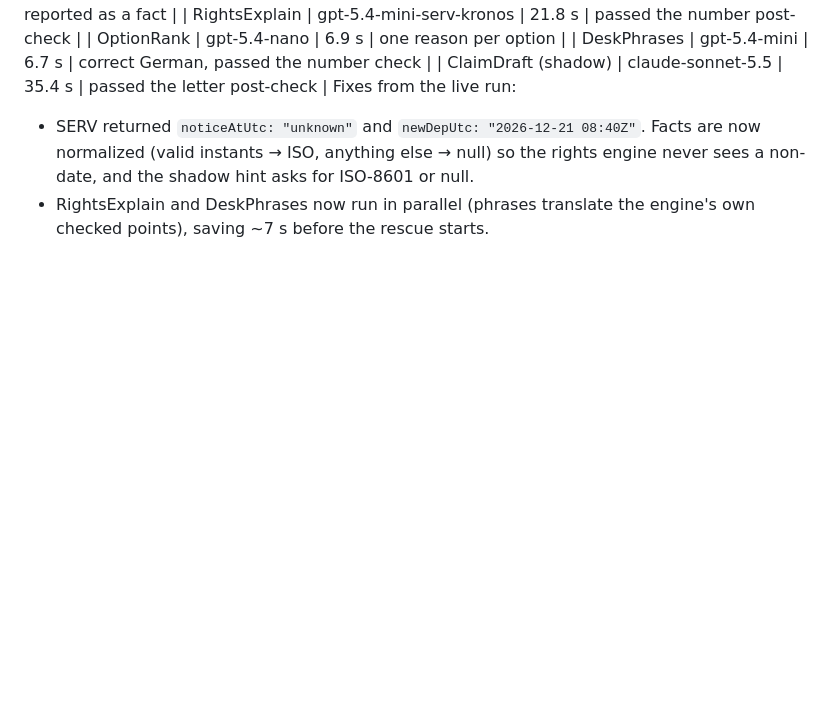
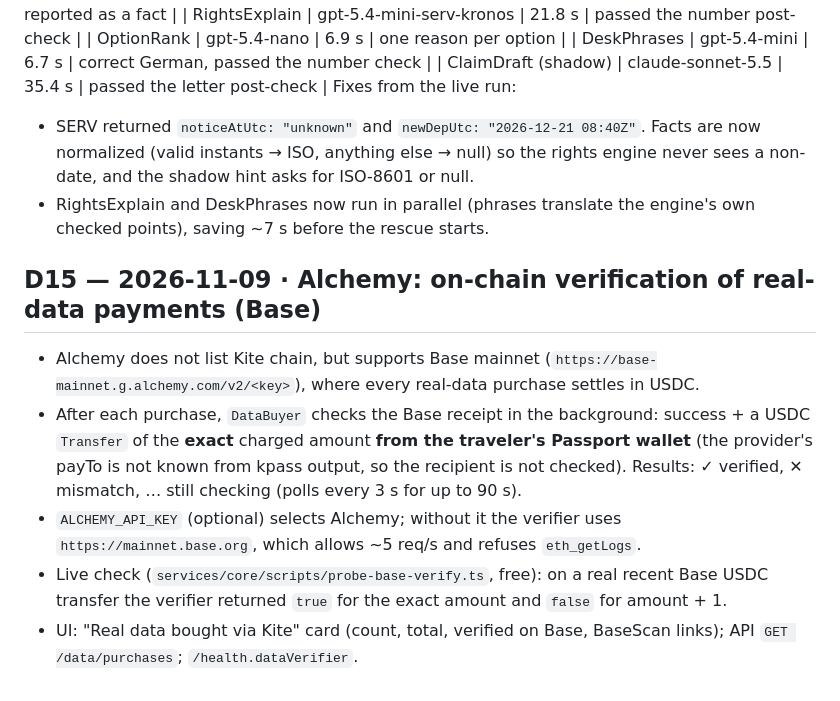
Before and after one commit to gnanam1990/layover, a Markdown page: docs/DECISIONS.md, the part around the change. Rendered like a GitHub page; blank space fills up the shorter version.

```diff
--- a/docs/DECISIONS.md
+++ b/docs/DECISIONS.md
@@ -144,3 +144,10 @@ Run with the owner's key (`LIVE=1 bun test test/serv.live.test.ts test/serv.live
 Fixes from the live run:
 - SERV returned `noticeAtUtc: "unknown"` and `newDepUtc: "2026-12-21 08:40Z"`. Facts are now normalized (valid instants → ISO, anything else → null) so the rights engine never sees a non-date, and the shadow hint asks for ISO-8601 or null.
 - RightsExplain and DeskPhrases now run in parallel (phrases translate the engine's own checked points), saving ~7 s before the rescue starts.
+
+## D15 — 2026-11-09 · Alchemy: on-chain verification of real-data payments (Base)
+- Alchemy does not list Kite chain, but supports Base mainnet (`https://base-mainnet.g.alchemy.com/v2/<key>`), where every real-data purchase settles in USDC.
+- After each purchase, `DataBuyer` checks the Base receipt in the background: success + a USDC `Transfer` of the **exact** charged amount **from the traveler's Passport wallet** (the provider's payTo is not known from kpass output, so the recipient is not checked). Results: ✓ verified, ✕ mismatch, … still checking (polls every 3 s for up to 90 s).
+- `ALCHEMY_API_KEY` (optional) selects Alchemy; without it the verifier uses `https://mainnet.base.org`, which allows ~5 req/s and refuses `eth_getLogs`.
+- Live check (`services/core/scripts/probe-base-verify.ts`, free): on a real recent Base USDC transfer the verifier returned `true` for the exact amount and `false` for amount + 1.
+- UI: "Real data bought via Kite" card (count, total, verified on Base, BaseScan links); API `GET /data/purchases`; `/health.dataVerifier`.
```
Also changed, not shown: README.md (+1 -1 lines), docs/screens/s2-protect.png, docs/screens/s3-dashboard.png, docs/screens/s4-rescue.png, 12 other files.
